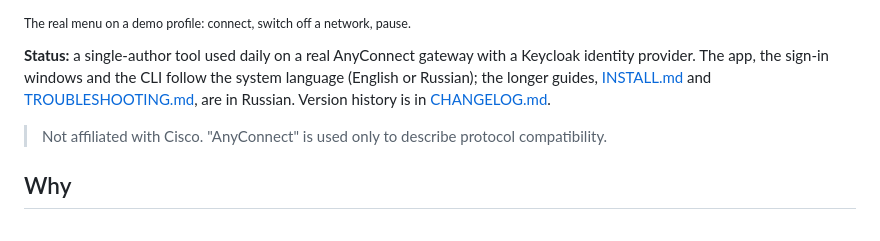
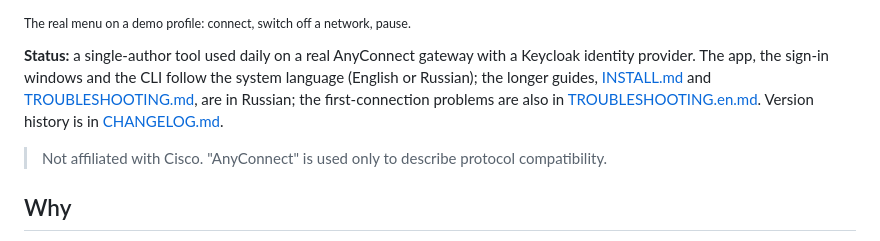
Before and after one commit to ValeraGin/ocbar, a Markdown page: README.md, the part around the change. GitHub-like rendering.

Commit message:
docs: add English troubleshooting for the first connection

```diff
--- a/README.md
+++ b/README.md
@@ -25,7 +25,8 @@ ocbar does not provide VPN servers.
 with a Keycloak identity provider. The app, the sign-in windows and the CLI
 follow the system language (English or Russian); the longer guides,
 [INSTALL.md](INSTALL.md) and [TROUBLESHOOTING.md](TROUBLESHOOTING.md), are in
-Russian. Version history is in [CHANGELOG.md](CHANGELOG.md).
+Russian; the first-connection problems are also in
+[TROUBLESHOOTING.en.md](TROUBLESHOOTING.en.md). Version history is in [CHANGELOG.md](CHANGELOG.md).
 
 > Not affiliated with Cisco. "AnyConnect" is used only to describe protocol
 > compatibility.
```
Also changed, not shown: TROUBLESHOOTING.en.md (added, +138 -0 lines), TROUBLESHOOTING.md (+2 -0 lines).
